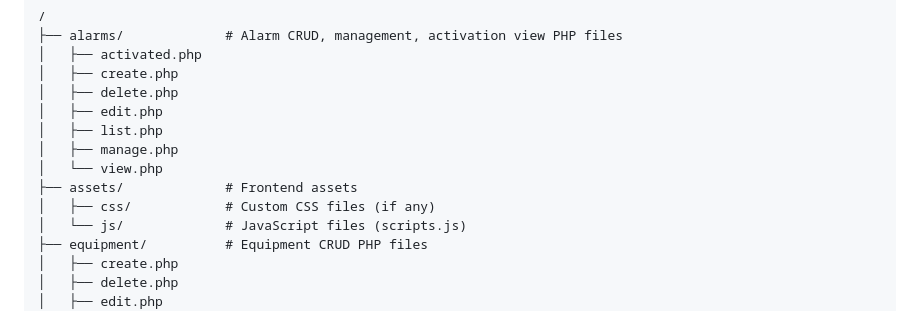
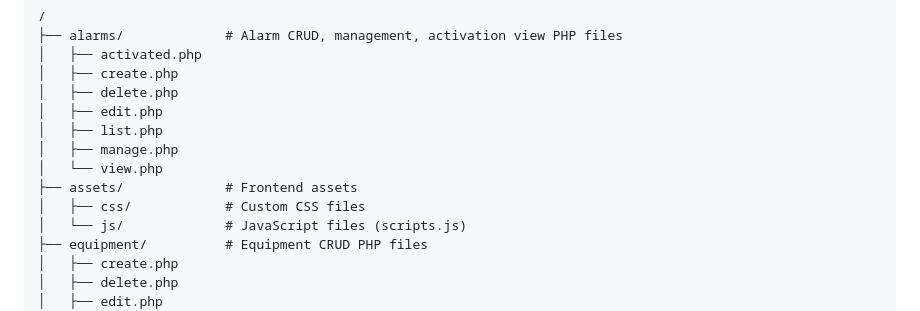
Before and after one commit to gustavohdab/equipment-alarm-system, a Markdown page: README.md, the part around the change. Rendered like a GitHub page.

Commit message:
docs: clarify README section on custom CSS files

```diff
--- a/README.md
+++ b/README.md
@@ -103,7 +103,7 @@ This system provides a straightforward interface for:
 │   ├── manage.php
 │   └── view.php
 ├── assets/             # Frontend assets
-│   ├── css/            # Custom CSS files (if any)
+│   ├── css/            # Custom CSS files
 │   └── js/             # JavaScript files (scripts.js)
 ├── equipment/          # Equipment CRUD PHP files
 │   ├── create.php
```
